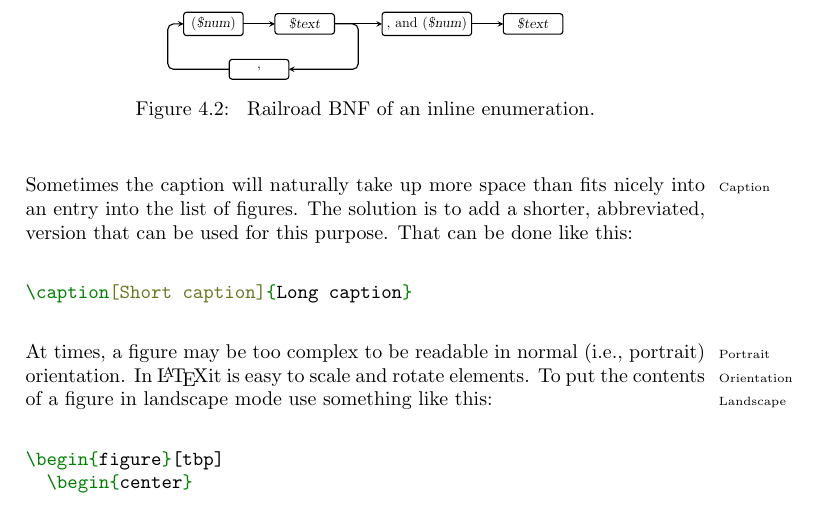
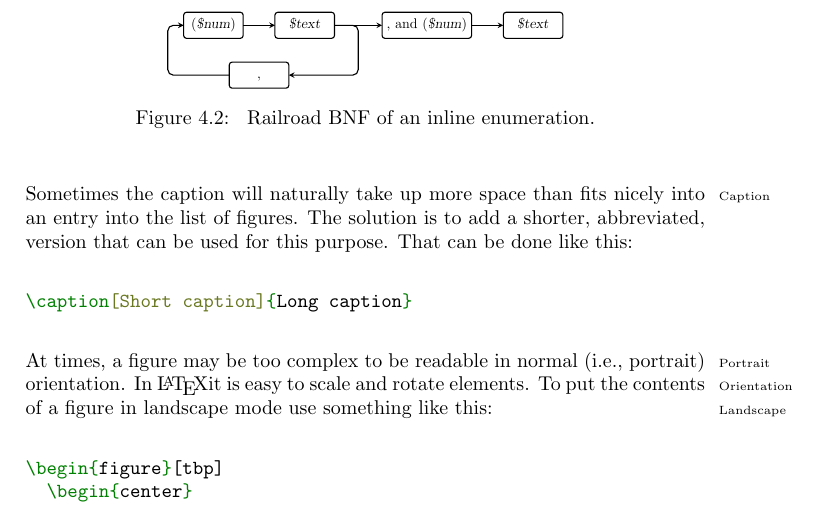
Before and after one commit to aslakjohansen/report-writing, a LaTeX thesis (doc/report-writing.tex): part of page 25 of 66, cut so that both start at the same text. Compiled offline with pdfLaTeX.

Commit message:
Aligned to baseline

```diff
--- a/doc/report-writing.tex
+++ b/doc/report-writing.tex
@@ -918,12 +918,12 @@ At times, a figure may be too complex to be readable in normal (i.e., portrait\i
           \coordinate (origo) at (1,1);
 
           % front page
-          \node[nodet] (first) at ([xshift=\spacing] origo) {(\textsl{\$num})};
-          \node[nodet] (ftext) at ([xshift=\spacing] first.east) {\textsl{\$text}};
-          \node[nodet] (last) at ([xshift=\spacing*1.5] ftext.east) {, and (\textsl{\$num})};
-          \node[nodet] (ltext) at ([xshift=\spacing] last.east) {\textsl{\$text}};
-
-          \node[nodet,anchor=north] (comma) at ([xshift=\spacing/2, yshift=-\loopheight] first.south east) {,};
+          \node[nodet] (first) at ([xshift=\spacing] origo) {\strut(\textsl{\$num})};
+          \node[nodet] (ftext) at ([xshift=\spacing] first.east) {\strut\textsl{\$text}};
+          \node[nodet] (last) at ([xshift=\spacing*1.5] ftext.east) {\strut, and (\textsl{\$num})};
+          \node[nodet] (ltext) at ([xshift=\spacing] last.east) {\strut\textsl{\$text}};
+
+          \node[nodet,anchor=north] (comma) at ([xshift=\spacing/2, yshift=-\loopheight] first.south east) {\strut,};
 
           \draw[arrow] (first) -- (ftext);
           \draw[arrow] (ftext) -- (last);
```
